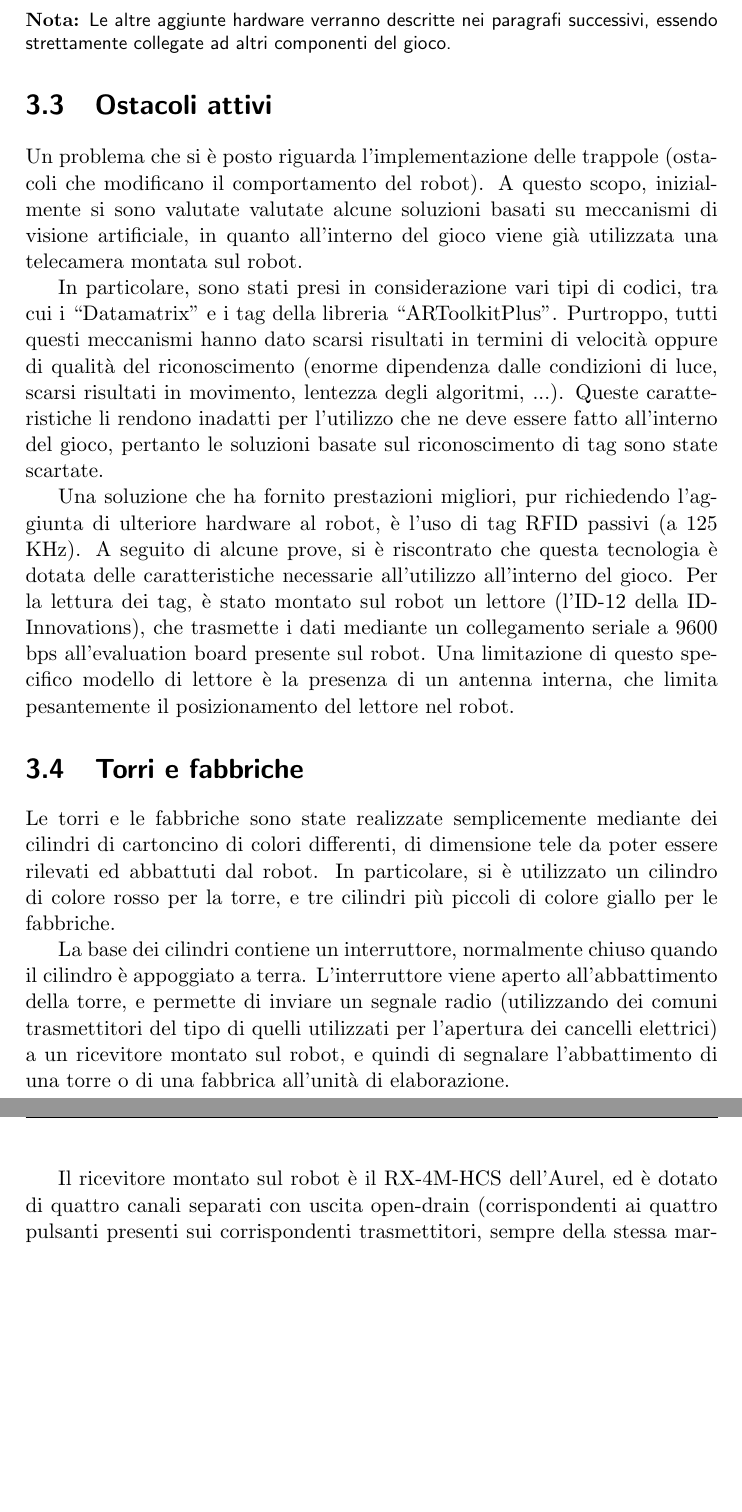
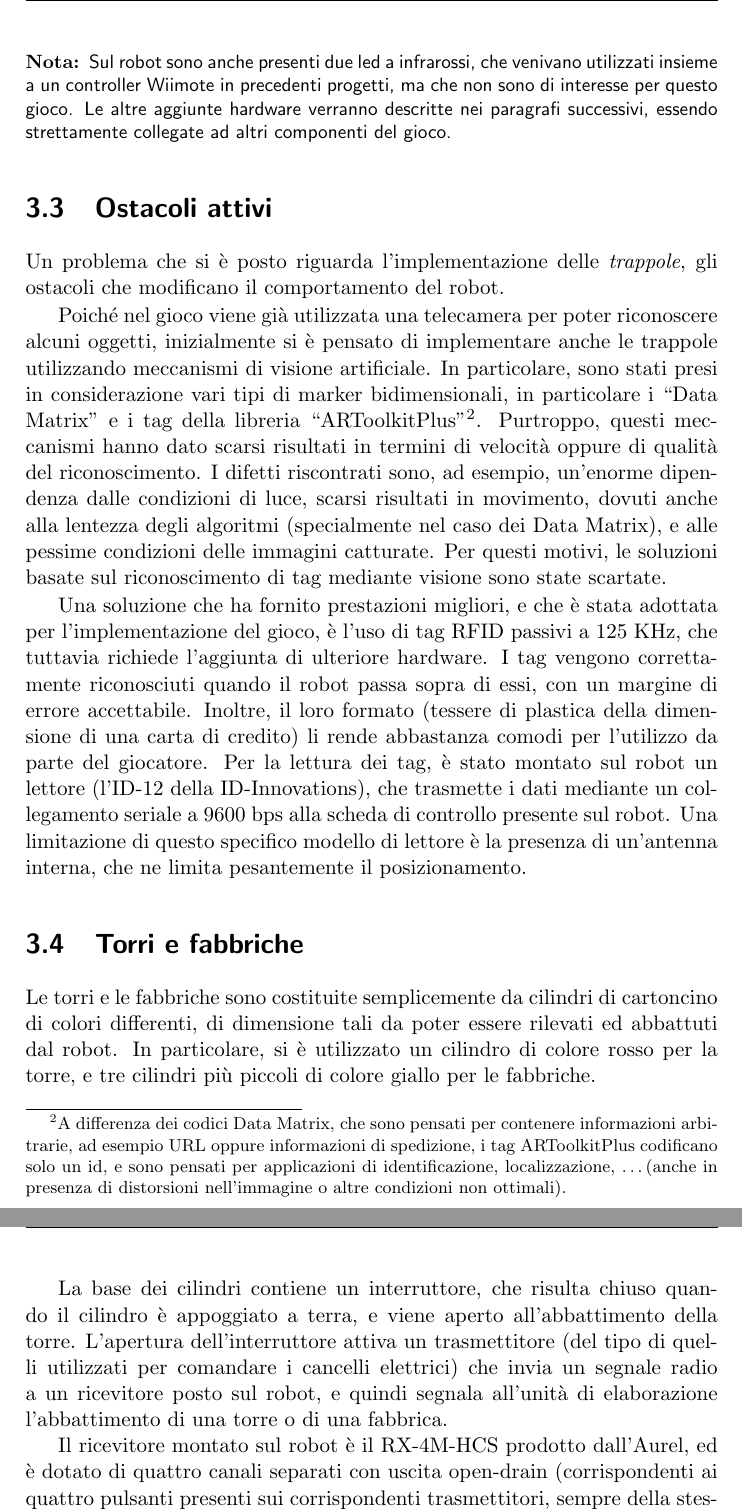
Before and after one commit to boris-il-forte/RoboTowerDoc, a LaTeX document (RoboTower.tex, which reads contents/hwarchitecture.tex): two parts of pages 12 and 13 of 26, joined at a grey line, cut at the place of the change, the shorter picture padded with empty space. Compiled offline with pdfLaTeX.

Commit message:
Modifiche all'architettura hw

```diff
--- a/contents/hwarchitecture.tex
+++ b/contents/hwarchitecture.tex
@@ -36,20 +37,20 @@ Le varie schede elettroniche sono state raccolte in una apposita scatola, e sono
 \begin{nota}
-Le altre aggiunte hardware verranno descritte nei paragrafi successivi, essendo strettamente collegate ad altri componenti del gioco.
+Sul robot sono anche presenti due led a infrarossi, che venivano utilizzati insieme a un controller Wiimote in precedenti progetti, ma che non sono di interesse per questo gioco. Le altre aggiunte hardware verranno descritte nei paragrafi successivi, essendo strettamente collegate ad altri componenti del gioco.
 \end{nota}
 
 %TODO bisogna spiegare l'interfaccia del firmware? (comandi che riceve, pinout, ...)
 
 \section{Ostacoli attivi}
 %TODO questa roba è tutta da sistemare!!!
-Un problema che si è posto riguarda l'implementazione delle trappole (ostacoli che modificano il comportamento del robot). A questo scopo, inizialmente si sono valutate valutate alcune soluzioni basati su meccanismi di visione artificiale, in quanto all'interno del gioco viene già utilizzata una telecamera montata sul robot.
+Un problema che si è posto riguarda l'implementazione delle \emph{trappole}, gli ostacoli che modificano il comportamento del robot.
 
-In particolare, sono stati presi in considerazione vari tipi di codici, tra cui i ``Datamatrix'' e i tag della libreria ``ARToolkitPlus''. Purtroppo, tutti questi meccanismi hanno dato scarsi risultati in termini di velocità oppure di qualità del riconoscimento (enorme dipendenza dalle condizioni di luce, scarsi risultati in movimento, lentezza degli algoritmi, ...). Queste caratteristiche li rendono inadatti per l'utilizzo che ne deve essere fatto all'interno del gioco, pertanto le soluzioni basate sul riconoscimento di tag sono state scartate.
+Poiché nel gioco viene già utilizzata una telecamera per poter riconoscere alcuni oggetti, inizialmente si è pensato di implementare anche le trappole utilizzando meccanismi di visione artificiale. In particolare, sono stati presi in considerazione vari tipi di marker bidimensionali, in particolare i ``Data Matrix'' e i tag della libreria ``ARToolkitPlus''\footnote{A differenza dei codici Data Matrix, che sono pensati per contenere informazioni arbitrarie, ad esempio URL oppure informazioni di spedizione, i tag ARToolkitPlus codificano solo un id, e sono pensati per applicazioni di identificazione, localizzazione, \dots (anche in presenza di distorsioni nell'immagine o altre condizioni non ottimali).}. Purtroppo, questi meccanismi hanno dato scarsi risultati in termini di velocità oppure di qualità del riconoscimento. I difetti riscontrati sono, ad esempio, un'enorme dipendenza dalle condizioni di luce, scarsi risultati in movimento, dovuti anche alla lentezza degli algoritmi (specialmente nel caso dei Data Matrix), e alle pessime condizioni delle immagini catturate. Per questi motivi, le soluzioni basate sul riconoscimento di tag mediante visione sono state scartate.
 
-Una soluzione che ha fornito prestazioni migliori, pur richiedendo l'aggiunta di ulteriore hardware al robot, è l'uso di tag RFID passivi (a 125 KHz). A seguito di alcune prove, si è riscontrato che questa tecnologia è dotata delle caratteristiche necessarie all'utilizzo all'interno del gioco. Per la lettura dei tag, è stato montato sul robot un lettore (l'ID-12 della ID-Innovations), che trasmette i dati mediante un collegamento seriale a 9600 bps all'evaluation board presente sul robot. Una limitazione di questo specifico modello di lettore è la presenza di un antenna interna, che limita pesantemente il posizionamento del lettore nel robot.
+Una soluzione che ha fornito prestazioni migliori, e che è stata adottata per l'implementazione del gioco, è l'uso di tag RFID passivi a 125 KHz, che tuttavia richiede l'aggiunta di ulteriore hardware. I tag vengono correttamente riconosciuti quando il robot passa sopra di essi, con un margine di errore accettabile. Inoltre, il loro formato (tessere di plastica della dimensione di una carta di credito) li rende abbastanza comodi per l'utilizzo da parte del giocatore. Per la lettura dei tag, è stato montato sul robot un lettore (l'ID-12 della ID-Innovations), che trasmette i dati mediante un collegamento seriale a 9600 bps alla scheda di controllo presente sul robot. Una limitazione di questo specifico modello di lettore è la presenza di un'antenna interna, che ne limita pesantemente il posizionamento.
 
 \section{Torri e fabbriche}
-Le torri e le fabbriche sono state realizzate semplicemente mediante dei cilindri di cartoncino di colori differenti, di dimensione tele da poter essere rilevati ed abbattuti dal robot. In particolare, si è utilizzato un cilindro di colore rosso per la torre, e tre cilindri più piccoli di colore giallo per le fabbriche.
+Le torri e le fabbriche sono costituite semplicemente da cilindri di cartoncino di colori differenti, di dimensione tali da poter essere rilevati ed abbattuti dal robot. In particolare, si è utilizzato un cilindro di colore rosso per la torre, e tre cilindri più piccoli di colore giallo per le fabbriche.
 
-La base dei cilindri contiene un interruttore, normalmente chiuso quando il cilindro è appoggiato a terra. L'interruttore viene aperto all'abbattimento della torre, e permette di inviare un segnale radio (utilizzando dei comuni trasmettitori del tipo di quelli utilizzati per l'apertura dei cancelli elettrici) a un ricevitore montato sul robot, e quindi di segnalare l'abbattimento di una torre o di una fabbrica all'unità di elaborazione.
+La base dei cilindri contiene un interruttore, che risulta chiuso quando il cilindro è appoggiato a terra, e viene aperto all'abbattimento della torre. L'apertura dell'interruttore attiva un trasmettitore (del tipo di quelli utilizzati per comandare i cancelli elettrici) che invia un segnale radio a un ricevitore posto sul robot, e quindi segnala all'unità di elaborazione l'abbattimento di una torre o di una fabbrica.
 
-Il ricevitore montato sul robot è il RX-4M-HCS dell'Aurel, ed è dotato di quattro canali separati con uscita open-drain (corrispondenti ai quattro pulsanti presenti sui corrispondenti trasmettitori, sempre della stessa marca). Pertanto, si sono impostati i relativi ingressi del microcontrollore come ingressi pull-up. Le uscite del ricevitore possono essere impostate, durante l'associazione con i trasmettitori, sia in modalità monostabile (ossia sono attive quando l'interruttore è chiuso) che in modalità bistabile (cambiano stato alla pressione dell'interruttore). Per la nostra applicazione si è scelto di utilizzare la modalità monostabile.
+Il ricevitore montato sul robot è il RX-4M-HCS prodotto dall'Aurel, ed è dotato di quattro canali separati con uscita open-drain (corrispondenti ai quattro pulsanti presenti sui corrispondenti trasmettitori, sempre della stessa marca). Pertanto, si sono impostati i relativi ingressi del microcontrollore come ingressi pull-up. Le uscite del ricevitore possono essere impostate, durante l'associazione con i trasmettitori, sia in modalità monostabile (ossia sono attive quando l'interruttore è chiuso) che in modalità bistabile (cambiano stato alla pressione dell'interruttore). Per la nostra applicazione si è scelto di utilizzare la modalità monostabile.  %TODO quest'ultimo paragrafo è da rivedere!
```
Also changed, not shown: contents/hwarchitecture.tex (19 more changed lines).
